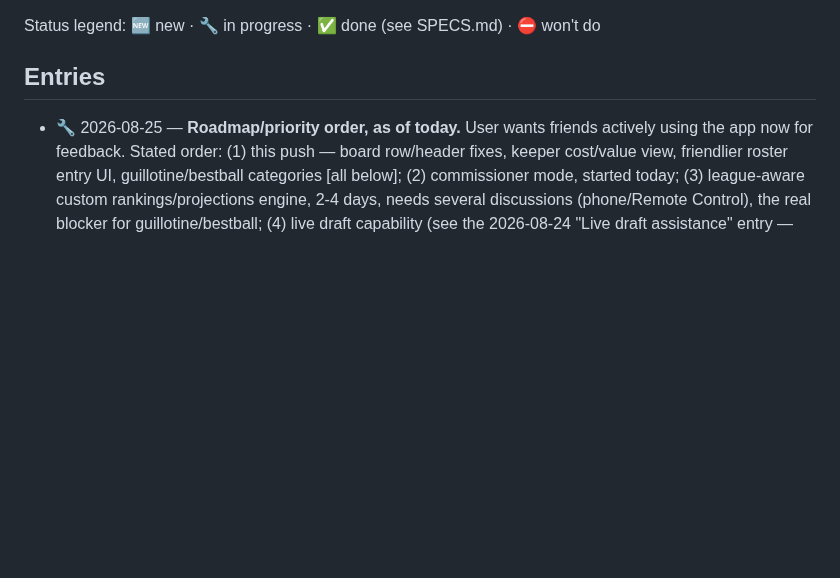
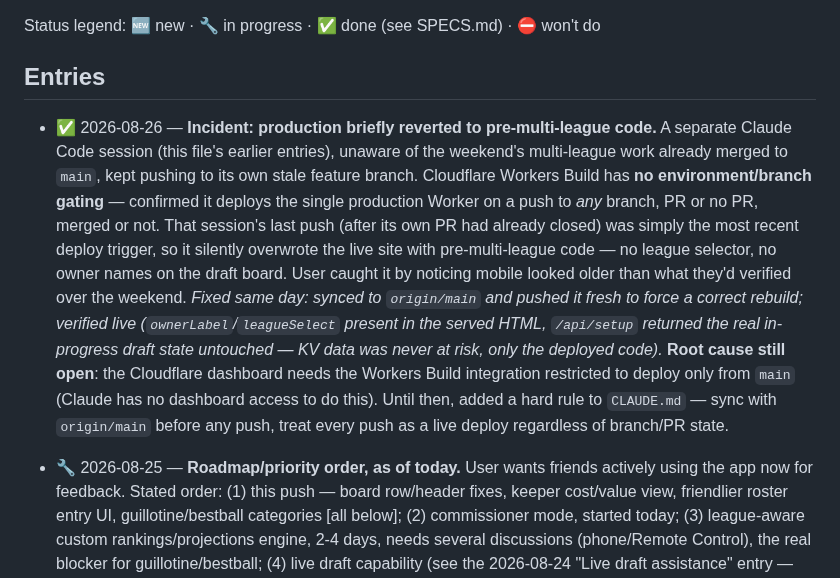
Before and after one commit to hkeseyan/aeo-draft-lab, a Markdown page: FEEDBACK.md, the part around the change. GitHub-like rendering; blank space fills up the shorter version.

Commit message:
Document the accidental production revert and the deploy risk that caused it
Cloudflare Workers Build deploys production on a push to any branch, no
environment gating. A separate session, unaware that a weekend of
multi-league work had already landed on main, pushed a stale branch
after its own PR had closed and silently overwrote the live site with
pre-multi-league code (no league selector, no owner names on the draft
board) - no PR or merge involved, just the push itself.

Fixed live already: synced to origin/main and re-pushed it to force a
correct rebuild, verified via the served HTML and /api/setup (KV data
was untouched throughout - only the deployed code regressed).

Adds a hard rule to CLAUDE.md: sync with origin/main immediately before
any push, since every push is a live deploy regardless of branch or PR
state. The real fix (restrict Workers Build to main only) needs the
Cloudflare dashboard, which is outside Claude's reach.

Co-Authored-By: Claude Sonnet 5 <noreply@anthropic.com>
Claude-Session: https://claude.ai/code/session_01MV2CDGo1EKgf1DFZFyJc5s

```diff
--- a/FEEDBACK.md
+++ b/FEEDBACK.md
@@ -16,6 +16,25 @@ Status legend: 🆕 new · 🔧 in progress · ✅ done (see SPECS.md) · ⛔ wo
 
 <!-- Newest first. One line per item: date, status, short description. -->
 
+- ✅ 2026-08-26 — **Incident: production briefly reverted to pre-multi-league
+  code.** A separate Claude Code session (this file's earlier entries), unaware
+  of the weekend's multi-league work already merged to `main`, kept pushing to
+  its own stale feature branch. Cloudflare Workers Build has **no
+  environment/branch gating** — confirmed it deploys the single production
+  Worker on a push to *any* branch, PR or no PR, merged or not. That session's
+  last push (after its own PR had already closed) was simply the most recent
+  deploy trigger, so it silently overwrote the live site with pre-multi-league
+  code — no league selector, no owner names on the draft board. User caught it
+  by noticing mobile looked older than what they'd verified over the weekend.
+  *Fixed same day: synced to `origin/main` and pushed it fresh to force a
+  correct rebuild; verified live (`ownerLabel`/`leagueSelect` present in the
+  served HTML, `/api/setup` returned the real in-progress draft state
+  untouched — KV data was never at risk, only the deployed code).* **Root
+  cause still open**: the Cloudflare dashboard needs the Workers Build
+  integration restricted to deploy only from `main` (Claude has no dashboard
+  access to do this). Until then, added a hard rule to `CLAUDE.md` — sync with
+  `origin/main` before any push, treat every push as a live deploy regardless
+  of branch/PR state.
 - 🔧 2026-08-25 — **Roadmap/priority order, as of today.** User wants friends
   actively using the app now for feedback. Stated order: (1) this push —
   board row/header fixes, keeper cost/value view, friendlier roster entry
```
Also changed, not shown: CLAUDE.md (+10 -0 lines).
